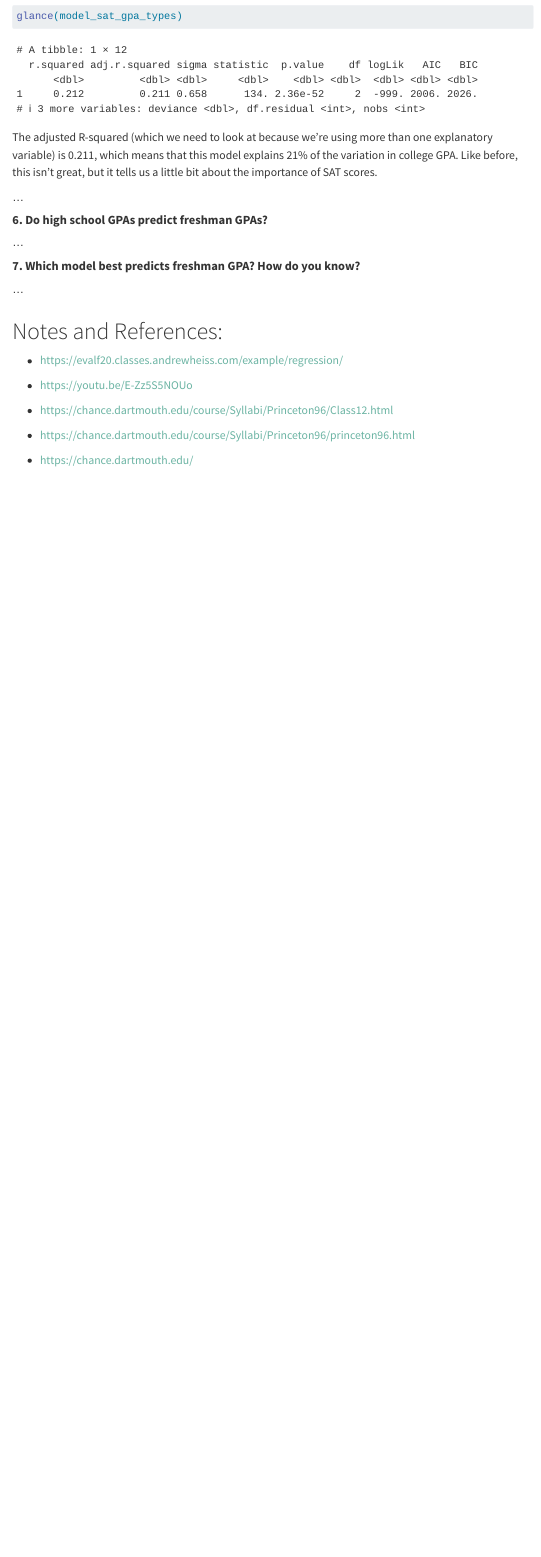
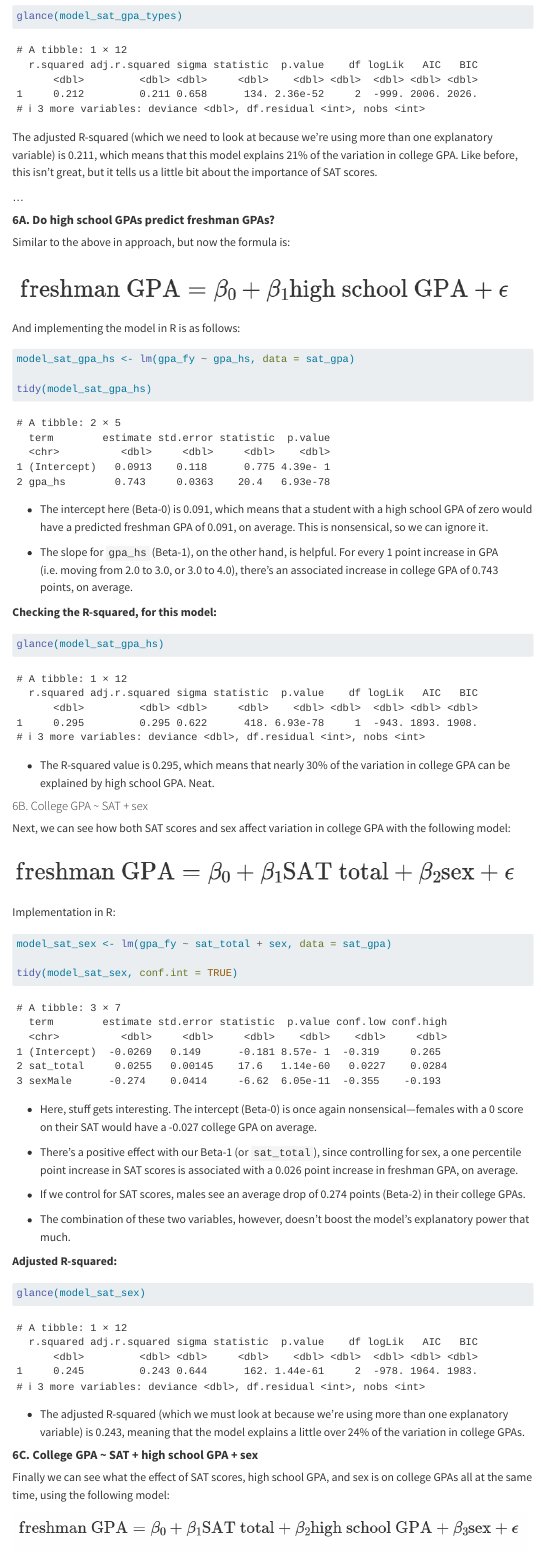
Before and after one commit to bk-advisors/bk-statistics, a Quarto document (linear-regression/index.qmd): the page in a window 1100 px wide, from 6130 px down. Rendered offline with R 4.5, knitr and Pandoc in place of Quarto, with nearby package versions; some code elsewhere in the file could not run offline; menus at the side of the page are left out; long lines of code are wrapped.

Commit message:
finished!

````diff
--- a/linear-regression/index.qmd
+++ b/linear-regression/index.qmd
@@ -209,4 +209,64 @@ The adjusted R-squared (which we need to look at because we’re using more than
 
 ...
 
-#### **6. Do high school GPAs predict freshman GPAs?**
+#### **6A. Do high school GPAs predict freshman GPAs?**
+
+Similar to the above in approach, but now the formula is:
+
+![](assets/linear-regression-equation-hs-fy-gpa.png)
+
+And implementing the model in R is as follows:
+
+```{r}
+model_sat_gpa_hs <- lm(gpa_fy ~ gpa_hs, data = sat_gpa)
+
+tidy(model_sat_gpa_hs)
+```
+
+-   The intercept here (Beta-0) is 0.091, which means that a student with a high school GPA of zero would have a predicted freshman GPA of 0.091, on average. This is nonsensical, so we can ignore it.
+
+-   The slope for `gpa_hs` (Beta-1), on the other hand, is helpful. For every 1 point increase in GPA (i.e. moving from 2.0 to 3.0, or 3.0 to 4.0), there’s an associated increase in college GPA of 0.743 points, on average.
+
+**Checking the R-squared, for this model:**
+
+```{r}
+glance(model_sat_gpa_hs)
+```
+
+-   The R-squared value is 0.295, which means that nearly 30% of the variation in college GPA can be explained by high school GPA. Neat.
+
+#### 6B. College GPA \~ SAT + sex
+
+Next, we can see how both SAT scores and sex affect variation in college GPA with the following model:
+
+![](assets/linear-regression-equation-gpa-sat-sex.png)
+
+Implementation in R:
+
+```{r}
+model_sat_sex <- lm(gpa_fy ~ sat_total + sex, data = sat_gpa)
+
+tidy(model_sat_sex, conf.int = TRUE)
+```
+
+-   Here, stuff gets interesting. The intercept (Beta-0) is once again nonsensical—females with a 0 score on their SAT would have a -0.027 college GPA on average.
+
+-   There’s a positive effect with our Beta-1 (or `sat_total`), since controlling for sex, a one percentile point increase in SAT scores is associated with a 0.026 point increase in freshman GPA, on average.
+
+-   If we control for SAT scores, males see an average drop of 0.274 points (Beta-2) in their college GPAs.
+
+-   The combination of these two variables, however, doesn’t boost the model’s explanatory power that much.
+
+**Adjusted R-squared:**
+
+```{r}
+glance(model_sat_sex)
+```
+
+-   The adjusted R-squared (which we must look at because we’re using more than one explanatory variable) is 0.243, meaning that the model explains a little over 24% of the variation in college GPAs.
+
+#### **6C. College GPA \~ SAT + high school GPA + sex**
+
+Finally we can see what the effect of SAT scores, high school GPA, and sex is on college GPAs all at the same time, using the following model:
+
+![](assets/linear-regression-equation-gpa-sat-hs-gpa-sex.png)
````
Also changed, not shown: linear-regression/assets/linear-regression-equation-gpa-sat-hs-gpa-sex.png (added), linear-regression/assets/linear-regression-equation-gpa-sat-sex.png (added), linear-regression/assets/linear-regression-equation-hs-fy-gpa.png (added), linear-regression/index.html, linear-regression/index.qmd (35 more changed lines).
